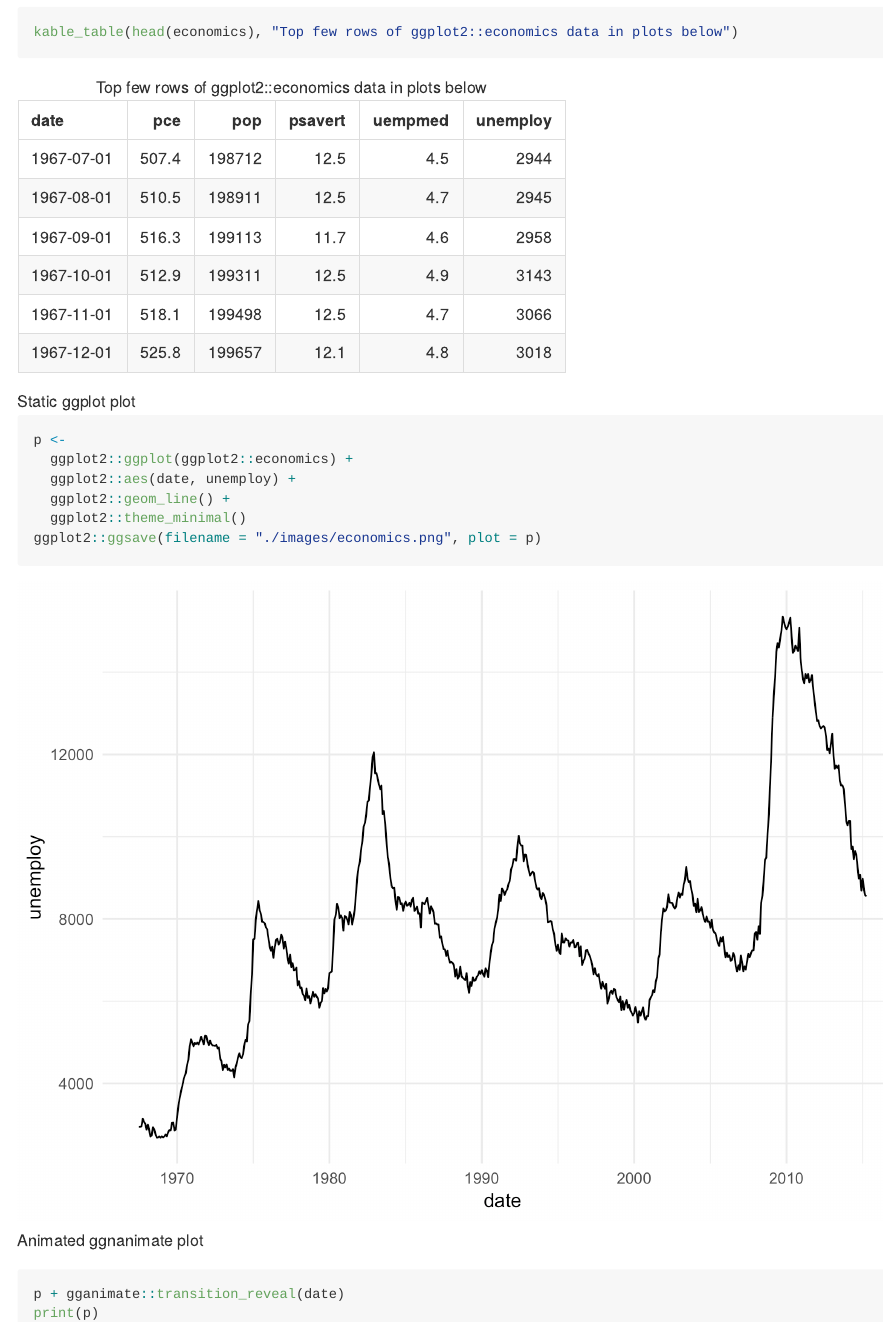
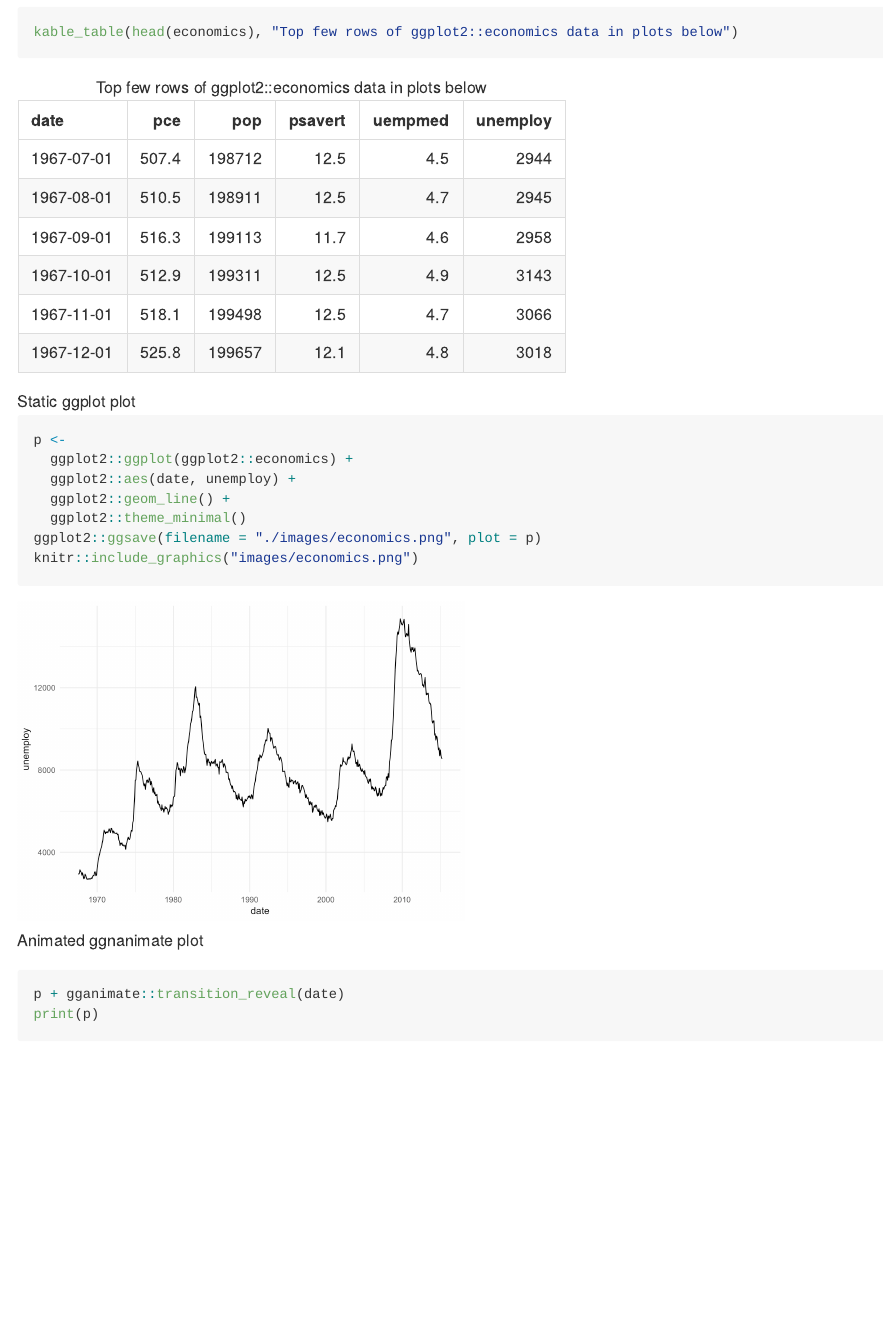
Before and after one commit to billster45/gganimate-experiments, an R Markdown document (README.Rmd): the page in a window 1100 px wide, from 1190 px down. The pictures show the output file README.md that the author committed with the source, drawn offline in the style of GitHub; long lines of code are wrapped.

Commit message:
Figure size change

````diff
--- a/README.Rmd
+++ b/README.Rmd
@@ -51,15 +51,16 @@ kable_table(head(economics), "Top few rows of ggplot2::economics data in plots b
 ```
 
 Static ggplot plot
-```{r, echo=TRUE, warning=FALSE, message=FALSE}
+```{r, echo=TRUE, warning=FALSE, message=FALSE, out.width = "50%"}
 p <-
   ggplot2::ggplot(ggplot2::economics) +
   ggplot2::aes(date, unemploy) +
   ggplot2::geom_line() +
   ggplot2::theme_minimal()
 ggplot2::ggsave(filename = "./images/economics.png", plot = p)
+knitr::include_graphics("images/economics.png")
 ```
-![](./images/economics.png)
+
 Animated ggnanimate plot
 ```{r, echo=TRUE, warning=FALSE, message=FALSE, results="hide"}
 p + gganimate::transition_reveal(date)
````
Also changed, not shown: README.md.
